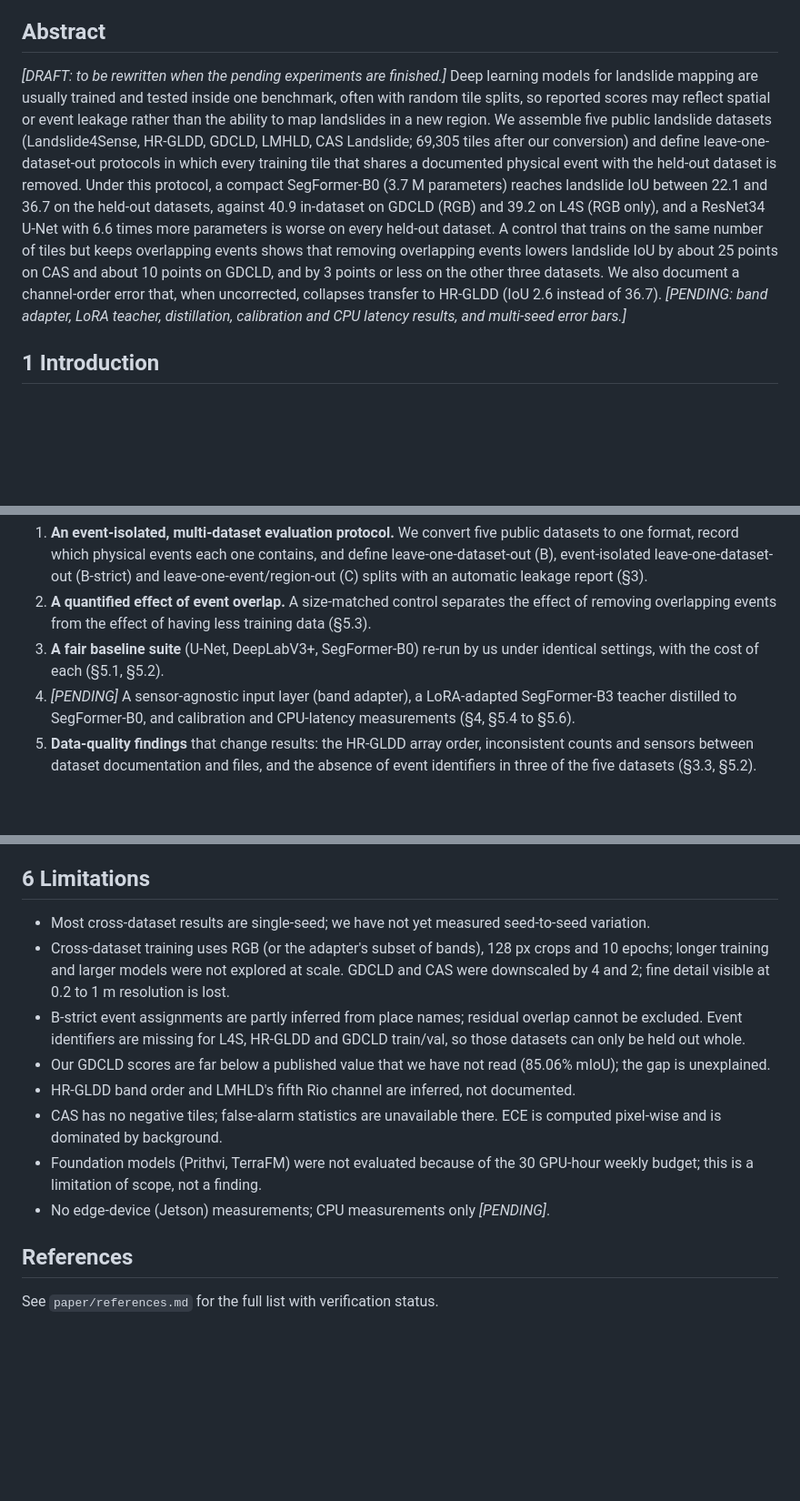
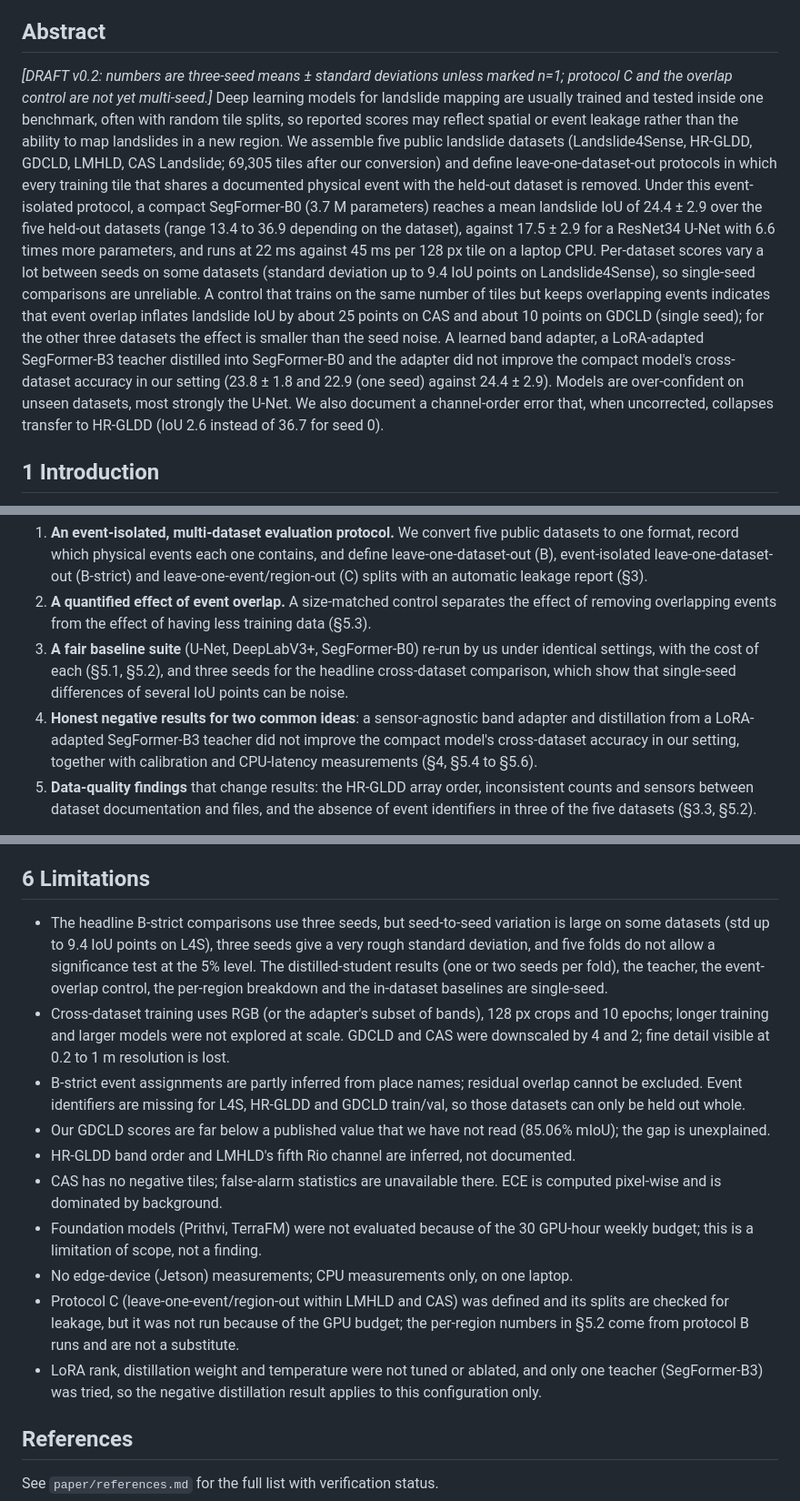
Before and after one commit to Edith-Stark06/landslide-cross-region, a Markdown page: paper/draft.md, 3 parts joined by grey strips. Shown at 91% size. GitHub-like rendering; blank space fills up the shorter version.

```diff
--- a/paper/draft.md
+++ b/paper/draft.md
@@ -11,17 +11,20 @@ submitted or published. Citations marked [V] have bibliographic details written
 
 ## Abstract
 
-*[DRAFT: to be rewritten when the pending experiments are finished.]*
+*[DRAFT v0.2: numbers are three-seed means ± standard deviations unless marked n=1; protocol C and the overlap control are not yet multi-seed.]*
 Deep learning models for landslide mapping are usually trained and tested inside one benchmark, often with random tile splits, so
 reported scores may reflect spatial or event leakage rather than the ability to map landslides in a new region. We assemble five public
 landslide datasets (Landslide4Sense, HR-GLDD, GDCLD, LMHLD, CAS Landslide; 69,305 tiles after our conversion) and define
 leave-one-dataset-out protocols in which every training tile that shares a documented physical event with the held-out dataset is
-removed. Under this protocol, a compact SegFormer-B0 (3.7 M parameters) reaches landslide IoU between 22.1 and 36.7 on the held-out
-datasets, against 40.9 in-dataset on GDCLD (RGB) and 39.2 on L4S (RGB only), and a ResNet34 U-Net with 6.6 times more parameters is worse on every
-held-out dataset. A control that trains on the same number of tiles but keeps overlapping events shows that removing overlapping events lowers
-landslide IoU by about 25 points on CAS and about 10 points on GDCLD, and by 3 points or less on the other three datasets. We also
-document a channel-order error that, when uncorrected, collapses transfer to HR-GLDD (IoU 2.6 instead of 36.7). *[PENDING: band adapter,
-LoRA teacher, distillation, calibration and CPU latency results, and multi-seed error bars.]*
+removed. Under this event-isolated protocol, a compact SegFormer-B0 (3.7 M parameters) reaches a mean landslide IoU of 24.4 ± 2.9 over the
+five held-out datasets (range 13.4 to 36.9 depending on the dataset), against 17.5 ± 2.9 for a ResNet34 U-Net with 6.6 times more
+parameters, and runs at 22 ms against 45 ms per 128 px tile on a laptop CPU. Per-dataset scores vary a lot between seeds on some datasets
+(standard deviation up to 9.4 IoU points on Landslide4Sense), so single-seed comparisons are unreliable. A control that trains on the same
+number of tiles but keeps overlapping events indicates that event overlap inflates landslide IoU by about 25 points on CAS and about 10
+points on GDCLD (single seed); for the other three datasets the effect is smaller than the seed noise. A learned band adapter, a
+LoRA-adapted SegFormer-B3 teacher distilled into SegFormer-B0 and the adapter did not improve the compact model's cross-dataset
+accuracy in our setting (23.8 ± 1.8 and 22.9 (one seed) against 24.4 ± 2.9). Models are over-confident on unseen datasets, most strongly the U-Net.
+We also document a channel-order error that, when uncorrected, collapses transfer to HR-GLDD (IoU 2.6 instead of 36.7 for seed 0).
 
 ## 1 Introduction
 
@@ -40,9 +43,11 @@ We make the following contributions, each supported by experiments reported belo
    leave-one-event/region-out (C) splits with an automatic leakage report (§3).
 2. **A quantified effect of event overlap.** A size-matched control separates the effect of removing overlapping events from the effect
    of having less training data (§5.3).
-3. **A fair baseline suite** (U-Net, DeepLabV3+, SegFormer-B0) re-run by us under identical settings, with the cost of each (§5.1, §5.2).
-4. *[PENDING]* A sensor-agnostic input layer (band adapter), a LoRA-adapted SegFormer-B3 teacher distilled to SegFormer-B0, and
-   calibration and CPU-latency measurements (§4, §5.4 to §5.6).
+3. **A fair baseline suite** (U-Net, DeepLabV3+, SegFormer-B0) re-run by us under identical settings, with the cost of each (§5.1, §5.2),
+   and three seeds for the headline cross-dataset comparison, which show that single-seed differences of several IoU points can be noise.
+4. **Honest negative results for two common ideas**: a sensor-agnostic band adapter and distillation from a LoRA-adapted SegFormer-B3 teacher
+   did not improve the compact model's cross-dataset accuracy in our setting, together with calibration and CPU-latency measurements
+   (§4, §5.4 to §5.6).
 5. **Data-quality findings** that change results: the HR-GLDD array order, inconsistent counts and sensors between dataset
    documentation and files, and the absence of event identifiers in three of the five datasets (§3.3, §5.2).
 
@@ -224,7 +245,9 @@ seed runs, which store the bins. *[PENDING: reliability diagram, failure-case fi
 
 ## 6 Limitations
 
-* Most cross-dataset results are single-seed; we have not yet measured seed-to-seed variation.
+* The headline B-strict comparisons use three seeds, but seed-to-seed variation is large on some datasets (std up to 9.4 IoU points on L4S),
+  three seeds give a very rough standard deviation, and five folds do not allow a significance test at the 5% level. The distilled-student
+  results (one or two seeds per fold), the teacher, the event-overlap control, the per-region breakdown and the in-dataset baselines are single-seed.
 * Cross-dataset training uses RGB (or the adapter's subset of bands), 128 px crops and 10 epochs; longer training and larger models were
   not explored at scale. GDCLD and CAS were downscaled by 4 and 2; fine detail visible at 0.2 to 1 m resolution is lost.
 * B-strict event assignments are partly inferred from place names; residual overlap cannot be excluded. Event identifiers are missing
@@ -234,7 +257,11 @@ seed runs, which store the bins. *[PENDING: reliability diagram, failure-case fi
 * CAS has no negative tiles; false-alarm statistics are unavailable there. ECE is computed pixel-wise and is dominated by background.
 * Foundation models (Prithvi, TerraFM) were not evaluated because of the 30 GPU-hour weekly budget; this is a limitation of scope, not a
   finding.
-* No edge-device (Jetson) measurements; CPU measurements only *[PENDING]*.
+* No edge-device (Jetson) measurements; CPU measurements only, on one laptop.
+* Protocol C (leave-one-event/region-out within LMHLD and CAS) was defined and its splits are checked for leakage, but it was not run because of
+  the GPU budget; the per-region numbers in §5.2 come from protocol B runs and are not a substitute.
+* LoRA rank, distillation weight and temperature were not tuned or ablated, and only one teacher (SegFormer-B3) was tried, so the negative
+  distillation result applies to this configuration only.
 
 ## References
 
```
Also changed, not shown: other parts of paper/draft.md (+38 -22 lines).
